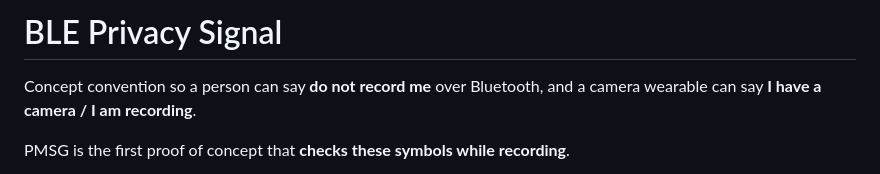
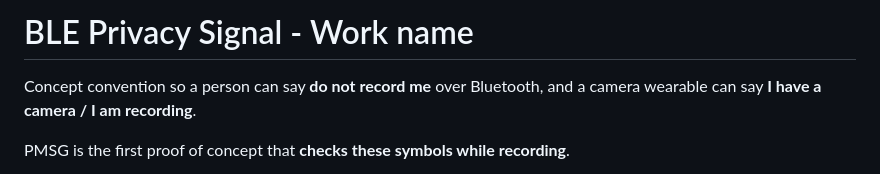
Before and after one commit to Control-C/PMSG, a Markdown page: BLE-bluetooth-privacy-signal/README.md, the part around the change. Rendered like a GitHub page.

```diff
--- a/BLE-bluetooth-privacy-signal/README.md
+++ b/BLE-bluetooth-privacy-signal/README.md
@@ -1,4 +1,4 @@
-# BLE Privacy Signal
+# BLE Privacy Signal  - Work name <BLEPS>
 
 Concept convention so a person can say **do not record me** over Bluetooth, and a camera wearable can say **I have a camera / I am recording**.
 
```
